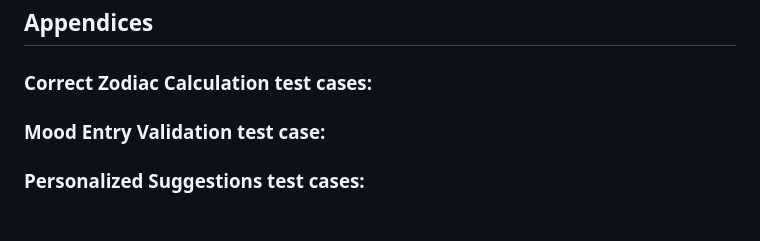
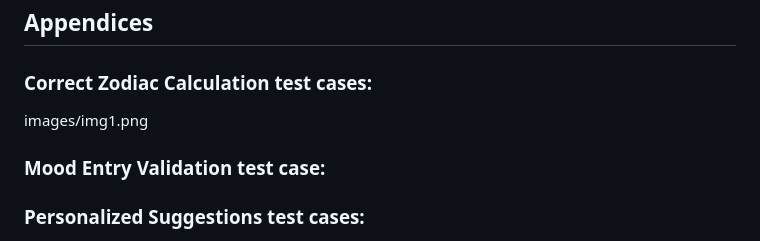
Before and after one commit to hazal327/AstroMood, a Markdown page: PA3Docs/AstroMood Acceptance Tests and Acceptance Criteria Document.md, the part around the change. GitHub-like rendering.

```diff
--- a/PA3Docs/AstroMood Acceptance Tests and Acceptance Criteria Document.md
+++ b/PA3Docs/AstroMood Acceptance Tests and Acceptance Criteria Document.md
@@ -82,6 +82,7 @@ The acceptance criteria for the four main scenarios of the project are as follow
 ## Appendices
 
 ### Correct Zodiac Calculation test cases:
+images/img1.png
 
 
 ### Mood Entry Validation test case:
```
